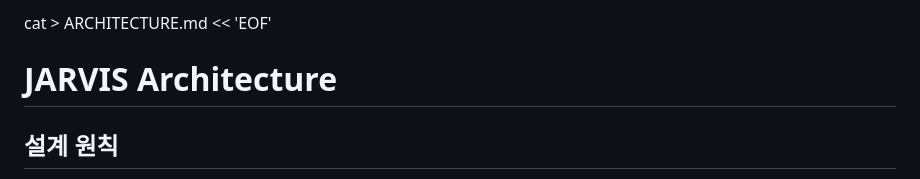
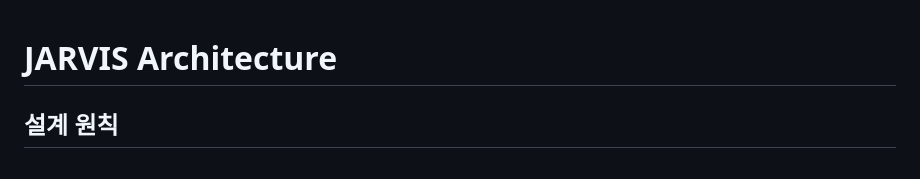
Before and after one commit to YOOJISEUNG/jarvis-ai-assistant, a Markdown page: ARCHITECTURE.md, the part around the change. Rendered like a GitHub page.

Commit message:
Remove unnecessary cat command from ARCHITECTURE.md

```diff
--- a/ARCHITECTURE.md
+++ b/ARCHITECTURE.md
@@ -1,4 +1,3 @@
-cat > ARCHITECTURE.md << 'EOF'
 # JARVIS Architecture
 
 ## 설계 원칙
```
